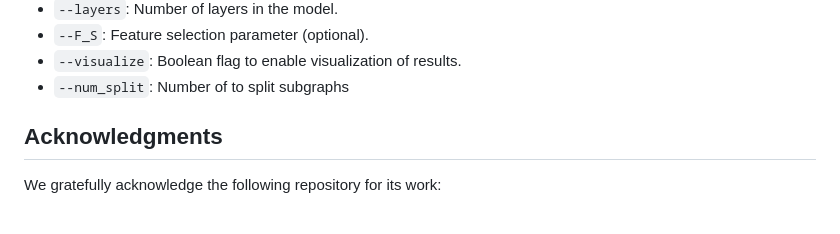
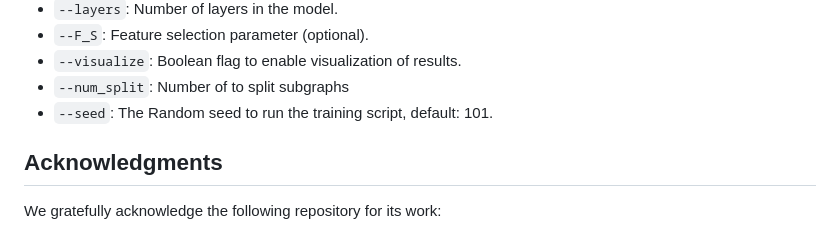
Before and after one commit to moghadas76/GINTRIP, a Markdown page: README.md, the part around the change. GitHub-like rendering.

Commit message:
Add seed parameter for training script

```diff
--- a/README.md
+++ b/README.md
@@ -107,6 +107,7 @@ The following are descriptions of the parameters used in the argument parser (ar
 - `--F_S`: Feature selection parameter (optional).
 - `--visualize`: Boolean flag to enable visualization of results.
 - `--num_split`: Number of to split subgraphs
+- `--seed`: The Random seed to run the training script, default: 101.
 
 
 ## Acknowledgments
```
